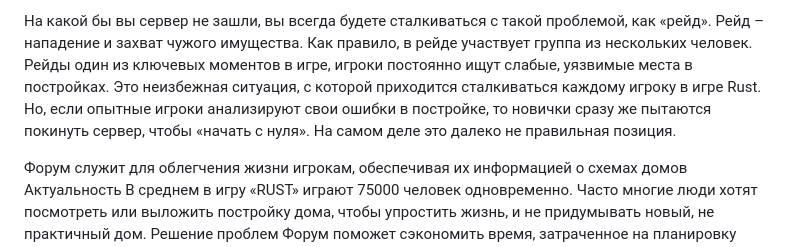
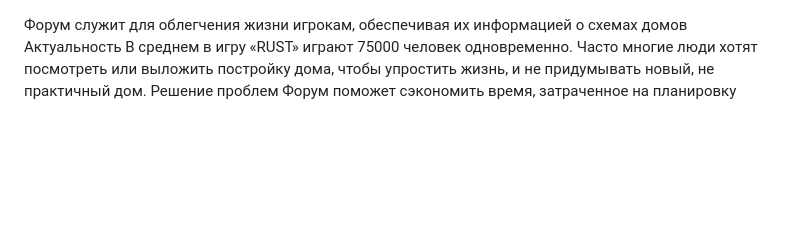
Before and after one commit to lasina777/RustBuilds, a Markdown page: README.md, the part around the change. Rendered like a GitHub page; blank space fills up the shorter version.

Commit message:
описание проекта

```diff
--- a/README.md
+++ b/README.md
@@ -1,5 +1,3 @@
-На какой бы вы сервер не зашли, вы всегда будете сталкиваться с такой проблемой, как «рейд». Рейд – нападение и захват чужого имущества. Как правило, в рейде участвует группа из нескольких человек. Рейды один из ключевых моментов в игре, игроки постоянно ищут слабые, уязвимые места в постройках. Это неизбежная ситуация, с которой приходится сталкиваться каждому игроку в игре Rust. Но, если опытные игроки анализируют свои ошибки в постройке, то новички сразу же пытаются покинуть сервер, чтобы «начать с нуля». На самом деле это далеко не правильная позиция.
-
 Форум служит для облегчения жизни игрокам, обеспечивая их информацией о схемах домов
 Актуальность
 В среднем в игру «RUST» играют 75000 человек одновременно. Часто многие люди хотят посмотреть или выложить постройку дома, чтобы упростить жизнь, и не придумывать новый, не практичный дом.
```
